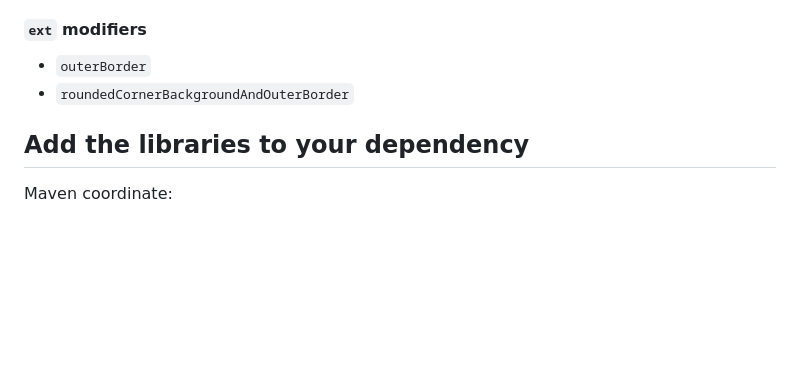
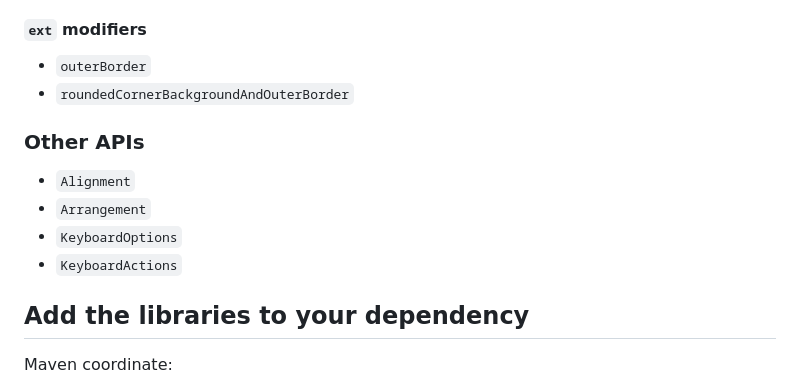
Before and after one commit to huanshankeji/compose-multiplatform-material, a Markdown page: README.md, the part around the change. Drawn GitHub-style; blank space fills up the shorter version.

```diff
--- a/README.md
+++ b/README.md
@@ -106,6 +106,13 @@ The components in the `ext` packages don't follow the `androidx.compose` APIs ex
 - `outerBorder`
 - `roundedCornerBackgroundAndOuterBorder`
 
+### Other APIs
+
+- `Alignment`
+- `Arrangement`
+- `KeyboardOptions`
+- `KeyboardActions`
+
 ## Add the libraries to your dependency
 
 Maven coordinate:
```
